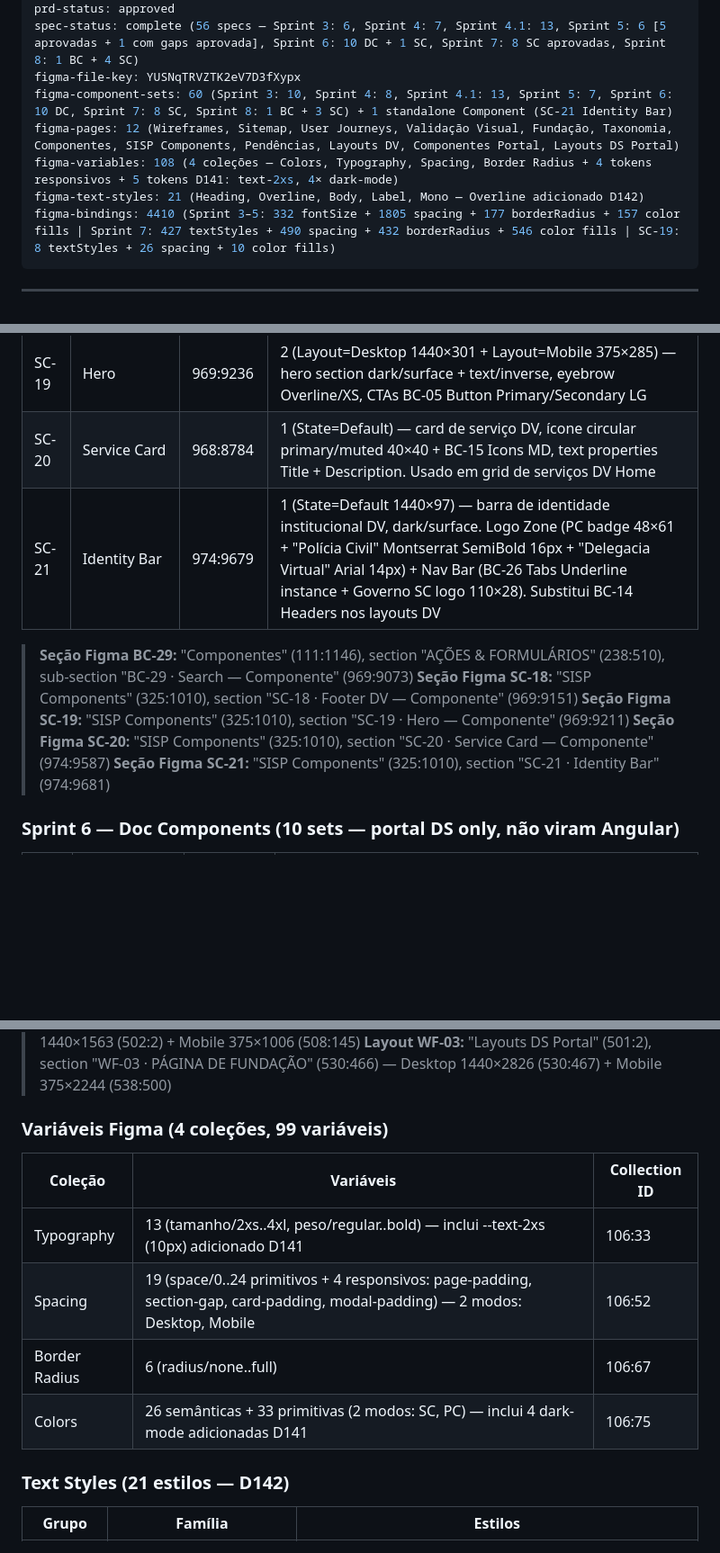
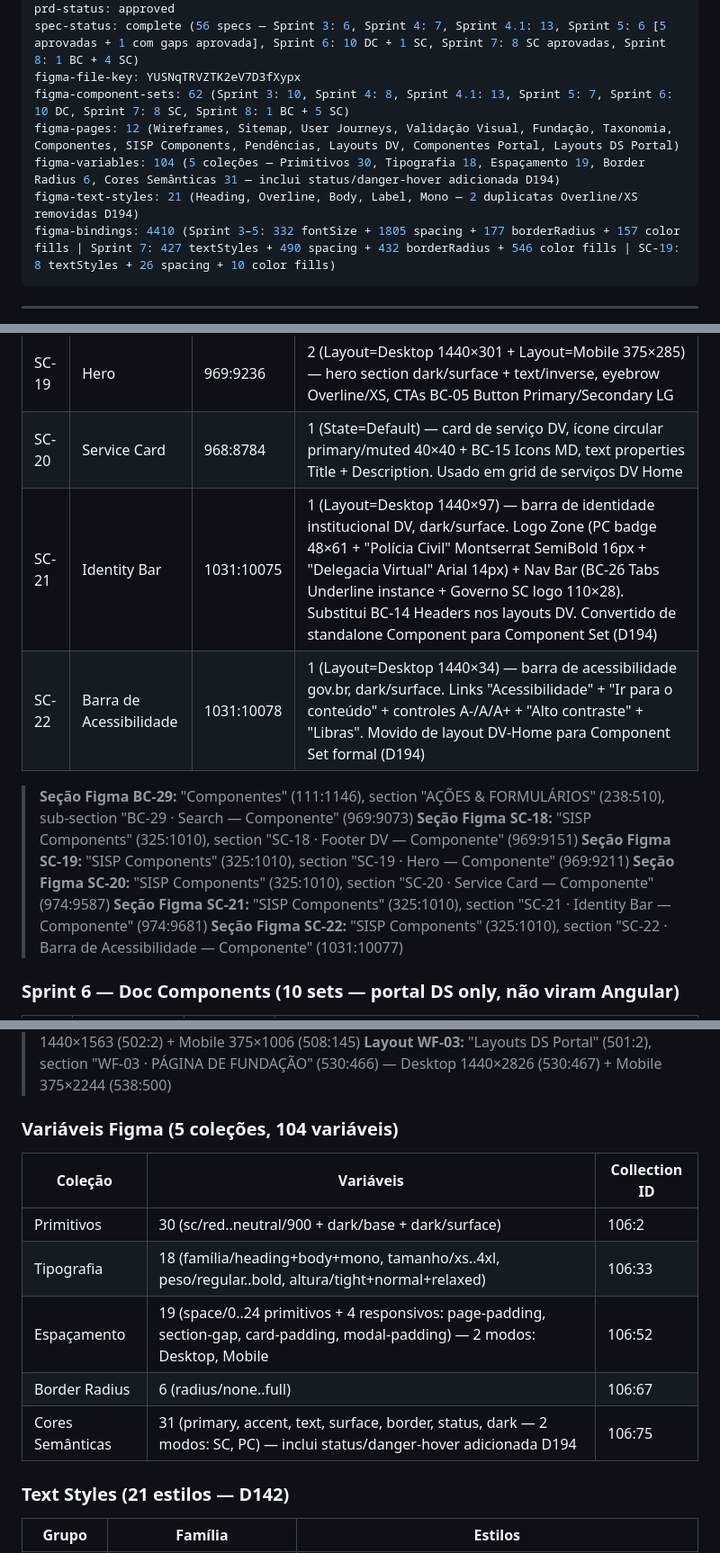
Before and after one commit to giulopesg/designsystem-sisp, a Markdown page: CLAUDE.md, 3 parts joined by grey strips. Shown at 90% size. Drawn GitHub-style; blank space fills up the shorter version.

````diff
--- a/CLAUDE.md
+++ b/CLAUDE.md
@@ -107,10 +107,10 @@ current-sprint: Sprint 8 — Protótipo navegável + componentes adicionais
 prd-status: approved
 spec-status: complete (56 specs — Sprint 3: 6, Sprint 4: 7, Sprint 4.1: 13, Sprint 5: 6 [5 aprovadas + 1 com gaps aprovada], Sprint 6: 10 DC + 1 SC, Sprint 7: 8 SC aprovadas, Sprint 8: 1 BC + 4 SC)
 figma-file-key: YUSNqTRVZTK2eV7D3fXypx
-figma-component-sets: 60 (Sprint 3: 10, Sprint 4: 8, Sprint 4.1: 13, Sprint 5: 7, Sprint 6: 10 DC, Sprint 7: 8 SC, Sprint 8: 1 BC + 3 SC) + 1 standalone Component (SC-21 Identity Bar)
+figma-component-sets: 62 (Sprint 3: 10, Sprint 4: 8, Sprint 4.1: 13, Sprint 5: 7, Sprint 6: 10 DC, Sprint 7: 8 SC, Sprint 8: 1 BC + 5 SC)
 figma-pages: 12 (Wireframes, Sitemap, User Journeys, Validação Visual, Fundação, Taxonomia, Componentes, SISP Components, Pendências, Layouts DV, Componentes Portal, Layouts DS Portal)
-figma-variables: 108 (4 coleções — Colors, Typography, Spacing, Border Radius + 4 tokens responsivos + 5 tokens D141: text-2xs, 4× dark-mode)
-figma-text-styles: 21 (Heading, Overline, Body, Label, Mono — Overline adicionado D142)
+figma-variables: 104 (5 coleções — Primitivos 30, Tipografia 18, Espaçamento 19, Border Radius 6, Cores Semânticas 31 — inclui status/danger-hover adicionada D194)
+figma-text-styles: 21 (Heading, Overline, Body, Label, Mono — 2 duplicatas Overline/XS removidas D194)
 figma-bindings: 4410 (Sprint 3–5: 332 fontSize + 1805 spacing + 177 borderRadius + 157 color fills | Sprint 7: 427 textStyles + 490 spacing + 432 borderRadius + 546 color fills | SC-19: 8 textStyles + 26 spacing + 10 color fills)
 ```
 
@@ -280,13 +280,15 @@ Sprint 10   ⏳ → Refatoração Angular (sisp-lib-[nome])
 | SC-18 | Footer DV | 969:9150 | 2 (Type=Institucional 1440×178 compact — 4 colunas SOBRE/INSTITUCIONAL/EMERGÊNCIA/AJUDA, Overline/Montserrat títulos, social icons, versão; Type=Simplificado 3 colunas) — footer DV, dark/surface. Instâncias nos layouts DV a 296px com overrides: coluna brand "Delegacia Virtual" + CIASC logo no bottom |
 | SC-19 | Hero | 969:9236 | 2 (Layout=Desktop 1440×301 + Layout=Mobile 375×285) — hero section dark/surface + text/inverse, eyebrow Overline/XS, CTAs BC-05 Button Primary/Secondary LG |
 | SC-20 | Service Card | 968:8784 | 1 (State=Default) — card de serviço DV, ícone circular primary/muted 40×40 + BC-15 Icons MD, text properties Title + Description. Usado em grid de serviços DV Home |
-| SC-21 | Identity Bar | 974:9679 | 1 (State=Default 1440×97) — barra de identidade institucional DV, dark/surface. Logo Zone (PC badge 48×61 + "Polícia Civil" Montserrat SemiBold 16px + "Delegacia Virtual" Arial 14px) + Nav Bar (BC-26 Tabs Underline instance + Governo SC logo 110×28). Substitui BC-14 Headers nos layouts DV |
+| SC-21 | Identity Bar | 1031:10075 | 1 (Layout=Desktop 1440×97) — barra de identidade institucional DV, dark/surface. Logo Zone (PC badge 48×61 + "Polícia Civil" Montserrat SemiBold 16px + "Delegacia Virtual" Arial 14px) + Nav Bar (BC-26 Tabs Underline instance + Governo SC logo 110×28). Substitui BC-14 Headers nos layouts DV. Convertido de standalone Component para Component Set (D194) |
+| SC-22 | Barra de Acessibilidade | 1031:10078 | 1 (Layout=Desktop 1440×34) — barra de acessibilidade gov.br, dark/surface. Links "Acessibilidade" + "Ir para o conteúdo" + controles A-/A/A+ + "Alto contraste" + "Libras". Movido de layout DV-Home para Component Set formal (D194) |
 
 > **Seção Figma BC-29:** "Componentes" (111:1146), section "AÇÕES & FORMULÁRIOS" (238:510), sub-section "BC-29 · Search — Componente" (969:9073)
 > **Seção Figma SC-18:** "SISP Components" (325:1010), section "SC-18 · Footer DV — Componente" (969:9151)
 > **Seção Figma SC-19:** "SISP Components" (325:1010), section "SC-19 · Hero — Componente" (969:9211)
 > **Seção Figma SC-20:** "SISP Components" (325:1010), section "SC-20 · Service Card — Componente" (974:9587)
-> **Seção Figma SC-21:** "SISP Components" (325:1010), section "SC-21 · Identity Bar" (974:9681)
+> **Seção Figma SC-21:** "SISP Components" (325:1010), section "SC-21 · Identity Bar — Componente" (974:9681)
+> **Seção Figma SC-22:** "SISP Components" (325:1010), section "SC-22 · Barra de Acessibilidade — Componente" (1031:10077)
 
 ### Sprint 6 — Doc Components (10 sets — portal DS only, não viram Angular)
 
@@ -308,14 +310,15 @@ Sprint 10   ⏳ → Refatoração Angular (sisp-lib-[nome])
 > **Layout WF-02:** "Layouts DS Portal" (501:2), section "WF-02 · PÁGINA DE COMPONENTE" (501:3) — Desktop 1440×1563 (502:2) + Mobile 375×1006 (508:145)
 > **Layout WF-03:** "Layouts DS Portal" (501:2), section "WF-03 · PÁGINA DE FUNDAÇÃO" (530:466) — Desktop 1440×2826 (530:467) + Mobile 375×2244 (538:500)
 
-### Variáveis Figma (4 coleções, 99 variáveis)
+### Variáveis Figma (5 coleções, 104 variáveis)
 
 | Coleção | Variáveis | Collection ID |
 |---|---|---|
-| Typography | 13 (tamanho/2xs..4xl, peso/regular..bold) — inclui --text-2xs (10px) adicionado D141 | 106:33 |
-| Spacing | 19 (space/0..24 primitivos + 4 responsivos: page-padding, section-gap, card-padding, modal-padding) — 2 modos: Desktop, Mobile | 106:52 |
+| Primitivos | 30 (sc/red..neutral/900 + dark/base + dark/surface) | 106:2 |
+| Tipografia | 18 (família/heading+body+mono, tamanho/xs..4xl, peso/regular..bold, altura/tight+normal+relaxed) | 106:33 |
+| Espaçamento | 19 (space/0..24 primitivos + 4 responsivos: page-padding, section-gap, card-padding, modal-padding) — 2 modos: Desktop, Mobile | 106:52 |
 | Border Radius | 6 (radius/none..full) | 106:67 |
-| Colors | 26 semânticas + 33 primitivas (2 modos: SC, PC) — inclui 4 dark-mode adicionadas D141 | 106:75 |
+| Cores Semânticas | 31 (primary, accent, text, surface, border, status, dark — 2 modos: SC, PC) — inclui status/danger-hover adicionada D194 | 106:75 |
 
 ### Text Styles (21 estilos — D142)
 
````
Also changed, not shown: other parts of CLAUDE.md (+2 -2 lines), session-log/INDEX.md (+16 -0 lines).
